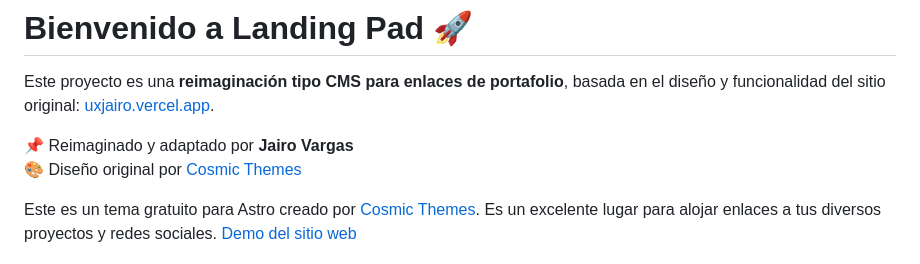
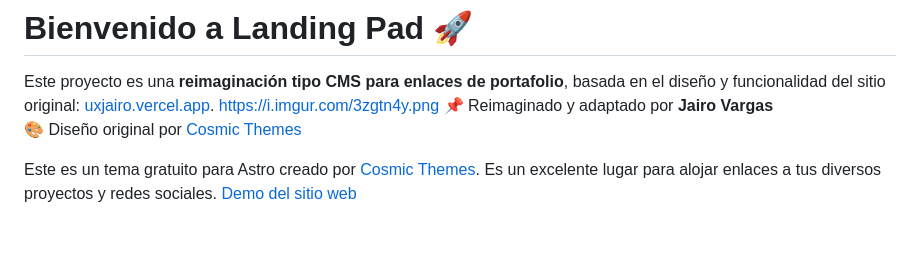
Before and after one commit to jhonja999/landing-dev, a Markdown page: README.md, the part around the change. Drawn GitHub-style; blank space fills up the shorter version.

```diff
--- a/README.md
+++ b/README.md
@@ -1,6 +1,6 @@
 # Bienvenido a Landing Pad 🚀
 Este proyecto es una **reimaginación tipo CMS para enlaces de portafolio**, basada en el diseño y funcionalidad del sitio original: [uxjairo.vercel.app](https://uxjairo.vercel.app).
-
+https://i.imgur.com/3zgtn4y.png
 📌 Reimaginado y adaptado por **Jairo Vargas**
 🎨 Diseño original por [Cosmic Themes](https://cosmicthemes.com/)
 
```
